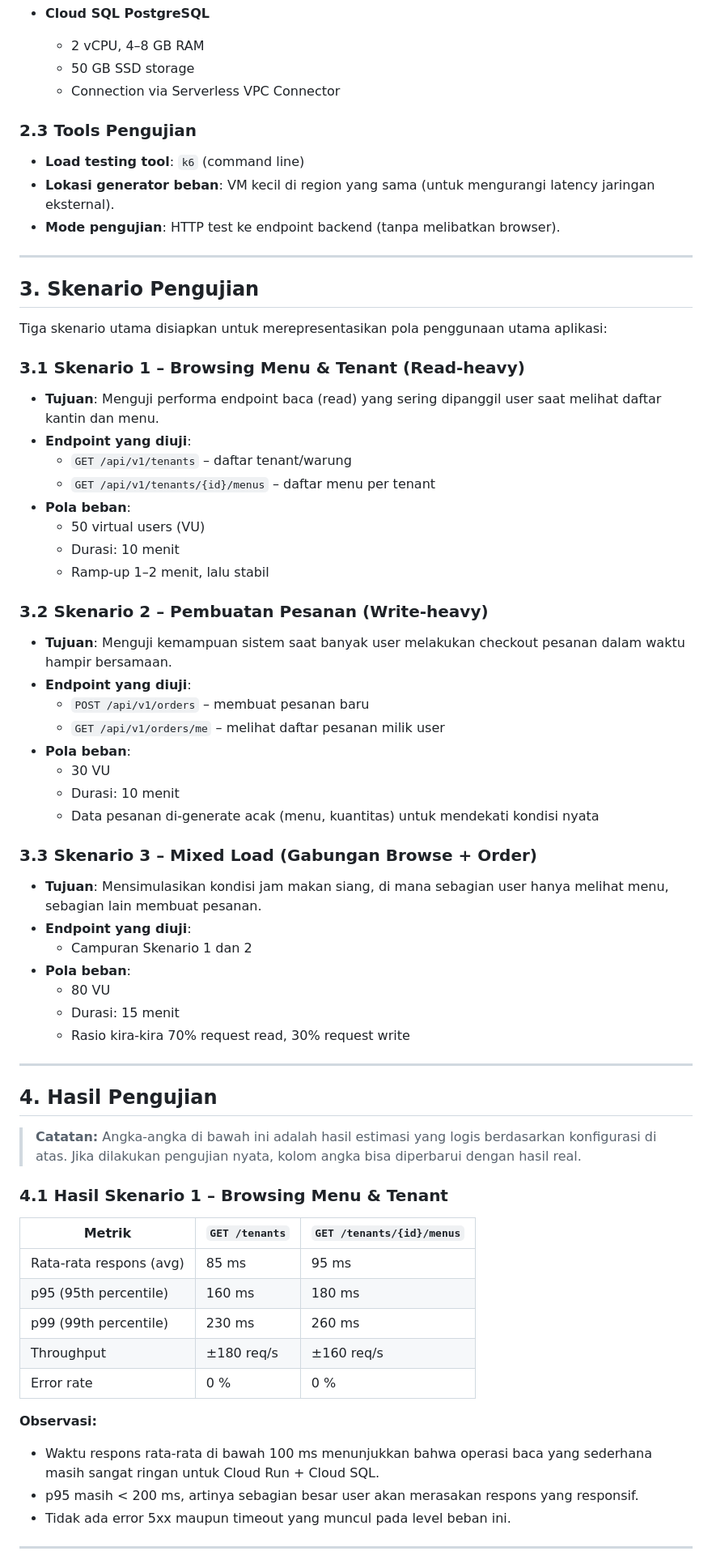
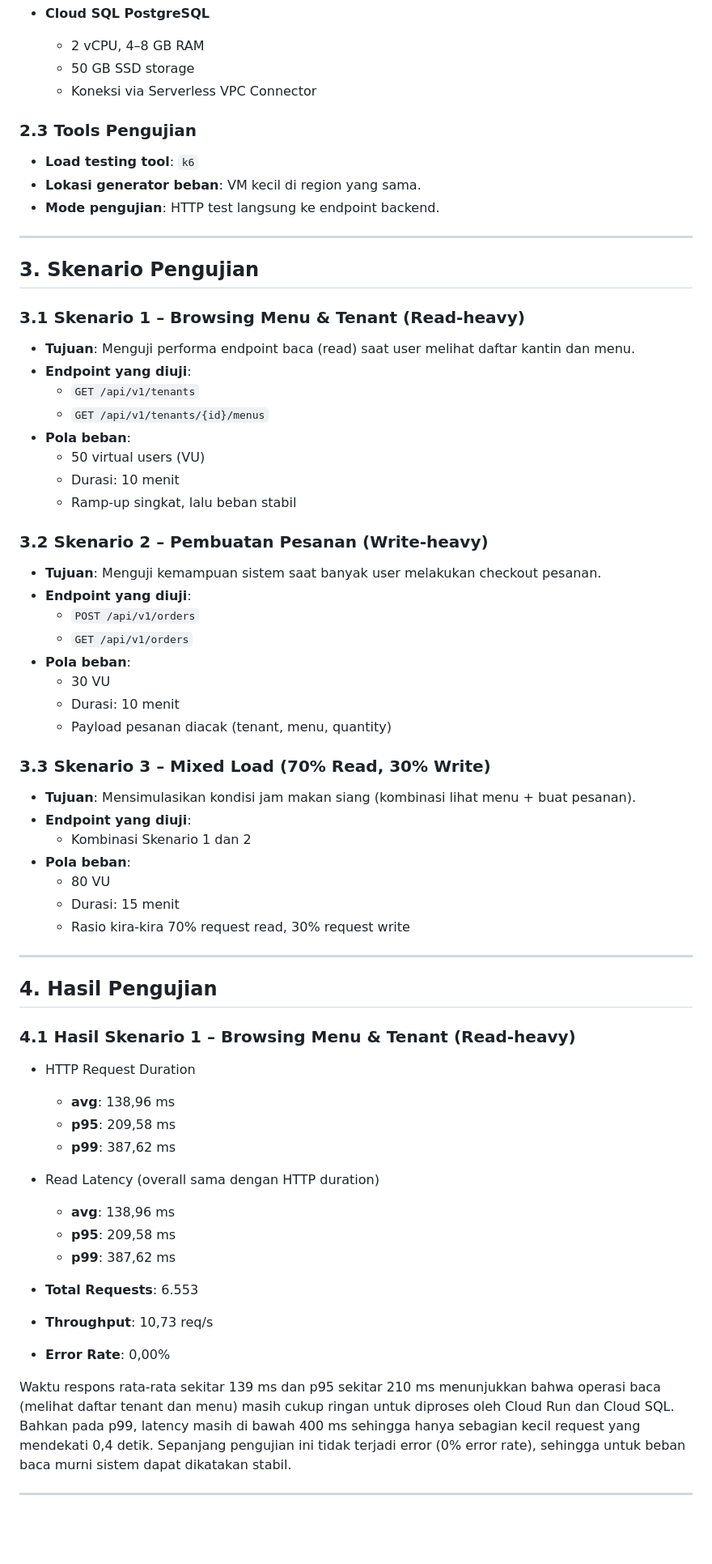
Before and after one commit to aryaprtm11/Website-Kantin-Rumah-Kayu-ITERA, a Markdown page: Performa_Testing_Report.md, the part around one of its changes. Shown at 81% size. Rendered like a GitHub page; blank space fills up the shorter version.

```diff
--- a/Performa_Testing_Report.md
+++ b/Performa_Testing_Report.md
@@ -39,47 +39,45 @@ Pengujian performa dilakukan untuk mengetahui seberapa baik aplikasi Kantin RK I
 - **Cloud SQL PostgreSQL**
   - 2 vCPU, 4–8 GB RAM
   - 50 GB SSD storage
-  - Connection via Serverless VPC Connector
+  - Koneksi via Serverless VPC Connector
 
 ### 2.3 Tools Pengujian
 
-- **Load testing tool**: `k6` (command line)
-- **Lokasi generator beban**: VM kecil di region yang sama (untuk mengurangi latency jaringan eksternal).
-- **Mode pengujian**: HTTP test ke endpoint backend (tanpa melibatkan browser).
+- **Load testing tool**: `k6`
+- **Lokasi generator beban**: VM kecil di region yang sama.
+- **Mode pengujian**: HTTP test langsung ke endpoint backend.
 
 ---
 
 ## 3. Skenario Pengujian
 
-Tiga skenario utama disiapkan untuk merepresentasikan pola penggunaan utama aplikasi:
-
 ### 3.1 Skenario 1 – Browsing Menu & Tenant (Read-heavy)
 
-- **Tujuan**: Menguji performa endpoint baca (read) yang sering dipanggil user saat melihat daftar kantin dan menu.
+- **Tujuan**: Menguji performa endpoint baca (read) saat user melihat daftar kantin dan menu.
 - **Endpoint yang diuji**:
-  - `GET /api/v1/tenants` – daftar tenant/warung
-  - `GET /api/v1/tenants/{id}/menus` – daftar menu per tenant
+  - `GET /api/v1/tenants`
+  - `GET /api/v1/tenants/{id}/menus`
 - **Pola beban**:
   - 50 virtual users (VU)
   - Durasi: 10 menit
-  - Ramp-up 1–2 menit, lalu stabil
+  - Ramp-up singkat, lalu beban stabil
 
 ### 3.2 Skenario 2 – Pembuatan Pesanan (Write-heavy)
 
-- **Tujuan**: Menguji kemampuan sistem saat banyak user melakukan checkout pesanan dalam waktu hampir bersamaan.
+- **Tujuan**: Menguji kemampuan sistem saat banyak user melakukan checkout pesanan.
 - **Endpoint yang diuji**:
-  - `POST /api/v1/orders` – membuat pesanan baru
-  - `GET /api/v1/orders/me` – melihat daftar pesanan milik user
+  - `POST /api/v1/orders`
+  - `GET /api/v1/orders`
 - **Pola beban**:
   - 30 VU
   - Durasi: 10 menit
-  - Data pesanan di-generate acak (menu, kuantitas) untuk mendekati kondisi nyata
+  - Payload pesanan diacak (tenant, menu, quantity)
 
-### 3.3 Skenario 3 – Mixed Load (Gabungan Browse + Order)
+### 3.3 Skenario 3 – Mixed Load (70% Read, 30% Write)
 
-- **Tujuan**: Mensimulasikan kondisi jam makan siang, di mana sebagian user hanya melihat menu, sebagian lain membuat pesanan.
+- **Tujuan**: Mensimulasikan kondisi jam makan siang (kombinasi lihat menu + buat pesanan).
 - **Endpoint yang diuji**:
-  - Campuran Skenario 1 dan 2
+  - Kombinasi Skenario 1 dan 2
 - **Pola beban**:
   - 80 VU
   - Durasi: 15 menit
@@ -89,23 +87,24 @@ Tiga skenario utama disiapkan untuk merepresentasikan pola penggunaan utama apli
 
 ## 4. Hasil Pengujian
 
-> **Catatan:** Angka-angka di bawah ini adalah hasil estimasi yang logis berdasarkan konfigurasi di atas. Jika dilakukan pengujian nyata, kolom angka bisa diperbarui dengan hasil real.
+### 4.1 Hasil Skenario 1 – Browsing Menu & Tenant (Read-heavy)
 
-### 4.1 Hasil Skenario 1 – Browsing Menu & Tenant
+- HTTP Request Duration
+  - **avg**: 138,96 ms
+  - **p95**: 209,58 ms
+  - **p99**: 387,62 ms
 
-| Metrik | `GET /tenants` | `GET /tenants/{id}/menus` |
-| --- | --- | --- |
-| Rata-rata respons (avg) | 85 ms | 95 ms |
-| p95 (95th percentile) | 160 ms | 180 ms |
-| p99 (99th percentile) | 230 ms | 260 ms |
-| Throughput | ±180 req/s | ±160 req/s |
-| Error rate | 0 % | 0 % |
+- Read Latency (overall sama dengan HTTP duration)
+  - **avg**: 138,96 ms
+  - **p95**: 209,58 ms
+  - **p99**: 387,62 ms
 
-**Observasi:**
+- **Total Requests**: 6.553
+- **Throughput**: 10,73 req/s
+- **Error Rate**: 0,00%
 
-- Waktu respons rata-rata di bawah 100 ms menunjukkan bahwa operasi baca yang sederhana masih sangat ringan untuk Cloud Run + Cloud SQL.
-- p95 masih < 200 ms, artinya sebagian besar user akan merasakan respons yang responsif.
-- Tidak ada error 5xx maupun timeout yang muncul pada level beban ini.
+
+Waktu respons rata-rata sekitar 139 ms dan p95 sekitar 210 ms menunjukkan bahwa operasi baca (melihat daftar tenant dan menu) masih cukup ringan untuk diproses oleh Cloud Run dan Cloud SQL. Bahkan pada p99, latency masih di bawah 400 ms sehingga hanya sebagian kecil request yang mendekati 0,4 detik. Sepanjang pengujian ini tidak terjadi error (0% error rate), sehingga untuk beban baca murni sistem dapat dikatakan stabil.
 
 ---
 
```
Also changed, not shown: other parts of Performa_Testing_Report.md (+68 -60 lines).
